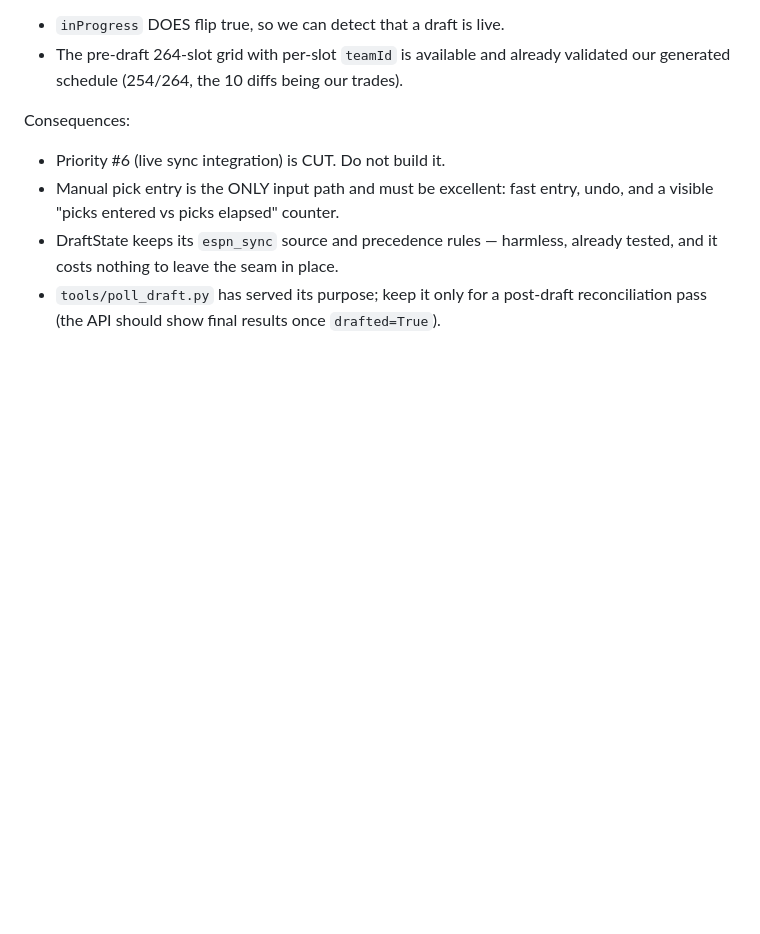
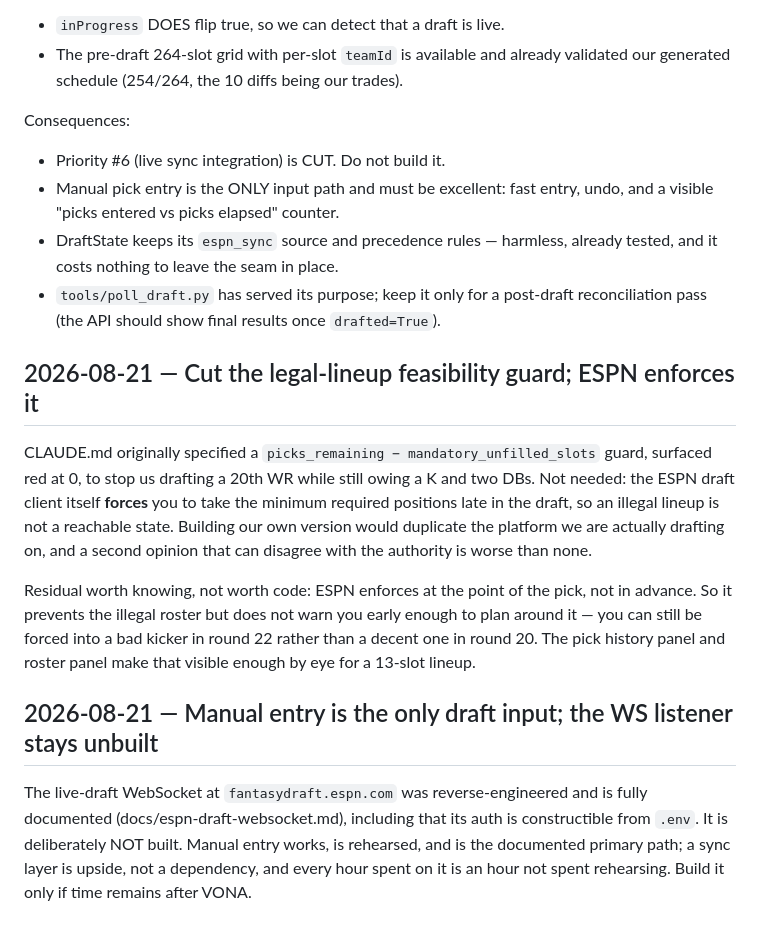
Before and after one commit to jim-koch-atlanta/snake_case, a Markdown page: docs/decisions.md, the part around the change. GitHub-like rendering; blank space fills up the shorter version.

Commit message:
docs: cut the feasibility guard — ESPN's draft client enforces it
CLAUDE.md specified a picks_remaining - mandatory_unfilled_slots guard,
red at 0, to prevent an unfillable lineup. Not needed: ESPN itself forces
you to take the minimum required positions late in the draft, so an illegal
roster is not a reachable state. Duplicating the platform we are drafting on
would add a second opinion that can disagree with the authority.

Recorded in decisions.md with the one residual worth knowing: ESPN enforces
at the point of the pick, not in advance, so it prevents the illegal roster
but does not help you plan around it. The roster and pick-history panels
cover that by eye for a 13-slot lineup.

Also records the standing decision that the reverse-engineered draft
WebSocket stays unbuilt unless time remains after VONA.

Co-Authored-By: Claude Opus 5 (1M context) <noreply@anthropic.com>
Claude-Session: https://claude.ai/code/session_01LuhyKE6Tsr14NmD1Zuz5tG

```diff
--- a/docs/decisions.md
+++ b/docs/decisions.md
@@ -87,3 +87,26 @@ Consequences:
     already tested, and it costs nothing to leave the seam in place.
   - `tools/poll_draft.py` has served its purpose; keep it only for a post-draft
     reconciliation pass (the API should show final results once `drafted=True`).
+
+## 2026-08-21 — Cut the legal-lineup feasibility guard; ESPN enforces it
+CLAUDE.md originally specified a `picks_remaining − mandatory_unfilled_slots`
+guard, surfaced red at 0, to stop us drafting a 20th WR while still owing a K
+and two DBs. Not needed: the ESPN draft client itself **forces** you to take the
+minimum required positions late in the draft, so an illegal lineup is not a
+reachable state. Building our own version would duplicate the platform we are
+actually drafting on, and a second opinion that can disagree with the authority
+is worse than none.
+
+Residual worth knowing, not worth code: ESPN enforces at the point of the pick,
+not in advance. So it prevents the illegal roster but does not warn you early
+enough to plan around it — you can still be forced into a bad kicker in round 22
+rather than a decent one in round 20. The pick history panel and roster panel
+make that visible enough by eye for a 13-slot lineup.
+
+## 2026-08-21 — Manual entry is the only draft input; the WS listener stays unbuilt
+The live-draft WebSocket at `fantasydraft.espn.com` was reverse-engineered and
+is fully documented (docs/espn-draft-websocket.md), including that its auth is
+constructible from `.env`. It is deliberately NOT built. Manual entry works, is
+rehearsed, and is the documented primary path; a sync layer is upside, not a
+dependency, and every hour spent on it is an hour not spent rehearsing. Build it
+only if time remains after VONA.
```
Also changed, not shown: CLAUDE.md (+3 -2 lines), PROJECT_NOTES.md (+1 -1 lines).
